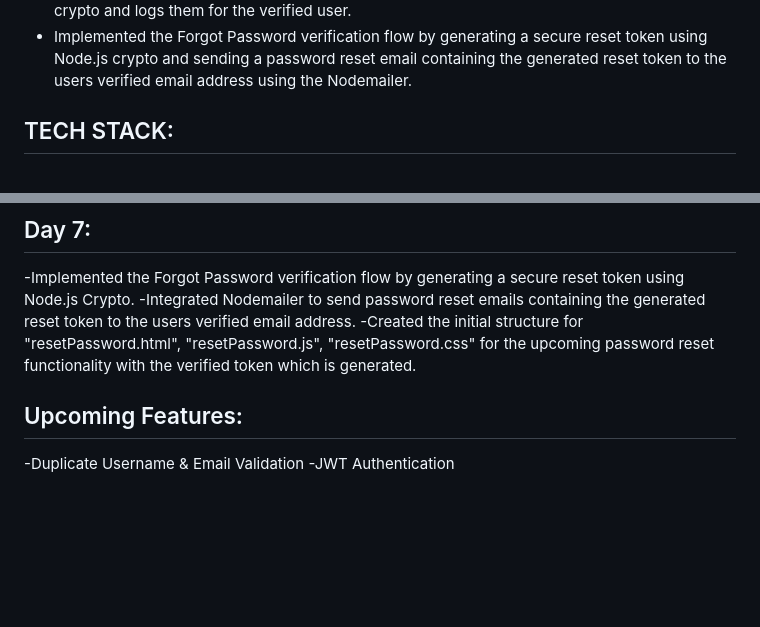
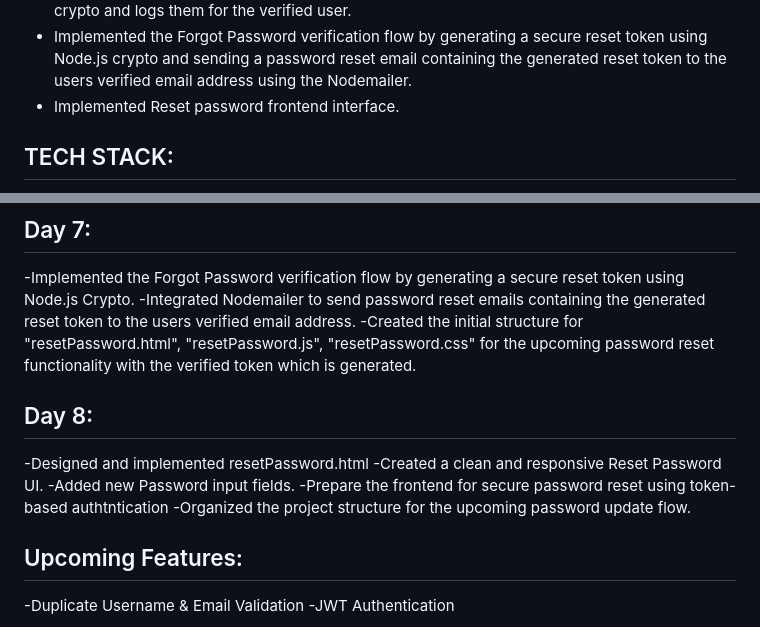
Before and after one commit to kganesh-tech/AuthForge, a Markdown page: README.md, 2 parts joined by grey strips. Drawn GitHub-style; blank space fills up the shorter version.

```diff
--- a/README.md
+++ b/README.md
@@ -27,6 +27,7 @@ AuthForge is a backend authentication project built using Node.js and Express.js
 - Implemented the "ForgotPassword.html" with the Professional UI which i have inspired by the Instagram Clone.
 - Implemented the Forgot Password verification flow.When a valid username, email, or phone number is entered, the system generates a secure reset token and expiry time using Node.js crypto and logs them for the verified user.
 - Implemented the Forgot Password verification flow by generating a secure reset token using Node.js crypto and sending a password reset email containing the generated reset token to the users verified email address using the Nodemailer.
+- Implemented Reset password frontend interface.
 ## TECH STACK:
 -HTML
 -CSS
@@ -103,6 +104,13 @@ AuthForge is a backend authentication project built using Node.js and Express.js
      "resetPassword.css"
     for the upcoming password reset functionality with the verified token which is generated.
 
+## Day 8:
+-Designed and implemented resetPassword.html
+-Created a clean and responsive Reset Password UI.
+-Added new Password input fields.
+-Prepare the frontend for secure password reset using token-based authtntication
+-Organized the project structure for the upcoming password update flow.
+
 
  ## Upcoming Features:
  -Duplicate Username & Email Validation
```
